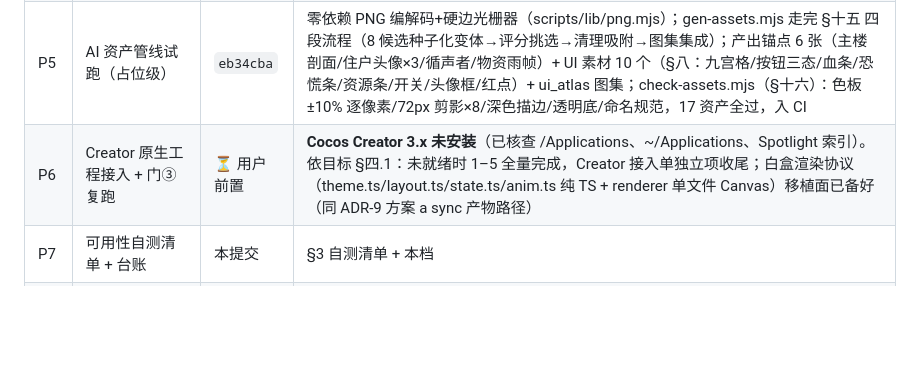
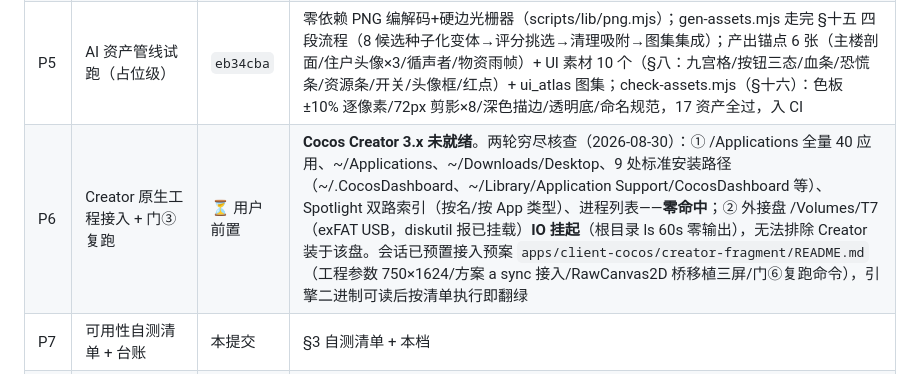
Before and after one commit to mr-woody/night-landlord, a Markdown page: docs/M2.5-证据台账.md, the part around the change. GitHub-like rendering; blank space fills up the shorter version.

Commit message:
docs(m2.5-p6): Creator 接入预案预置 + 台账 P6 核查证据更新
- apps/client-cocos/creator-fragment/README.md：引擎到位后的 P6 执行清单
  （新建工程 750×1624/方案 a sync 逻辑接入/RawCanvas2D 桥移植三屏——渲染代码零重写/
  门⑥复跑命令/完成定义勾选表）
- 台账 P6 更新：两轮穷尽核查证据（本机标准路径+Spotlight+进程零命中；
  /Volumes/T7 exFAT 已挂载但 IO 挂起无法读取），引擎二进制可读后按预案执行

```diff
--- a/docs/M2.5-证据台账.md
+++ b/docs/M2.5-证据台账.md
@@ -14,7 +14,7 @@
 | P3 | 事件卡/夜战面板/收租结算 + 五曲线落地 + 四相交互 | `b07121d` | 事件卡模板（标题栏/正文 24px/选项按钮概率徽标+风险星级/翻面→结果（实际掷中效果摘要）→金币飞资源栏）；夜战面板（血月 threat 红闪×2+震屏/路血条三态/主动技 CD 环 88px/战况日志）；收租结算（物资雨 rain 500 easeOutBack 24 粒子→计数器 counter 800 easeOutCubic→逐户 stagger 60ms+fast 滑入）；DUSK 横幅（血月/静默「?」/迁移+布防确认）；昼夜 dissolve 800 linear；theme.json 补 counter/stagger tokens（§3.4 明确值，§二五条未动）；anim.ts 纯函数时间线 + 单测 8 项逐条比对；headless 截图四相冒烟 |
 | P4 | 图鉴/商店/设置占位页 + 合规扫描入 CI | `7e614e8` | 三占位页（图鉴 3 列网格剪影🔒/商店礼包横滑+删除线价格锚点+双倍角标/设置列表+开关占位）；⚙ 改页面导航（setPage 非 DAY 禁航）；check-ui-compliance.mjs（验收门⑤）：交互热区 14 处 ≥88×88、font(数字px) 字面量 FAIL、motion('name') 引用合法性、body≥24/caption≥18；CI 增 check:ui |
 | P5 | AI 资产管线试跑（占位级） | `eb34cba` | 零依赖 PNG 编解码+硬边光栅器（scripts/lib/png.mjs）；gen-assets.mjs 走完 §十五 四段流程（8 候选种子化变体→评分挑选→清理吸附→图集集成）；产出锚点 6 张（主楼剖面/住户头像×3/循声者/物资雨帧）+ UI 素材 10 个（§八：九宫格/按钮三态/血条/恐慌条/资源条/开关/头像框/红点）+ ui_atlas 图集；check-assets.mjs（§十六）：色板 ±10% 逐像素/72px 剪影×8/深色描边/透明底/命名规范，17 资产全过，入 CI |
-| P6 | Creator 原生工程接入 + 门③复跑 | ⏳ 用户前置 | **Cocos Creator 3.x 未安装**（已核查 /Applications、~/Applications、Spotlight 索引）。依目标 §四.1：未就绪时 1–5 全量完成，Creator 接入单独立项收尾；白盒渲染协议（theme.ts/layout.ts/state.ts/anim.ts 纯 TS + renderer 单文件 Canvas）移植面已备好（同 ADR-9 方案 a sync 产物路径） |
+| P6 | Creator 原生工程接入 + 门③复跑 | ⏳ 用户前置 | **Cocos Creator 3.x 未就绪**。两轮穷尽核查（2026-08-30）：① /Applications 全量 40 应用、~/Applications、~/Downloads/Desktop、9 处标准安装路径（~/.CocosDashboard、~/Library/Application Support/CocosDashboard 等）、Spotlight 双路索引（按名/按 App 类型）、进程列表——**零命中**；② 外接盘 /Volumes/T7（exFAT USB，diskutil 报已挂载）**IO 挂起**（根目录 ls 60s 零输出），无法排除 Creator 装于该盘。会话已预置接入预案 `apps/client-cocos/creator-fragment/README.md`（工程参数 750×1624/方案 a sync 接入/RawCanvas2D 桥移植三屏/门⑥复跑命令），引擎二进制可读后按清单执行即翻绿 |
 | P7 | 可用性自测清单 + 台账 | 本提交 | §3 自测清单 + 本档 |
 | 附 | FPS 采样预热剔除 | `0ca4a39` | budgetSamples（预热后）/fpsSamples（原始透明保留）拆分；加载毛刺不再误判预算 |
 
```
Also changed, not shown: 1 other file.
